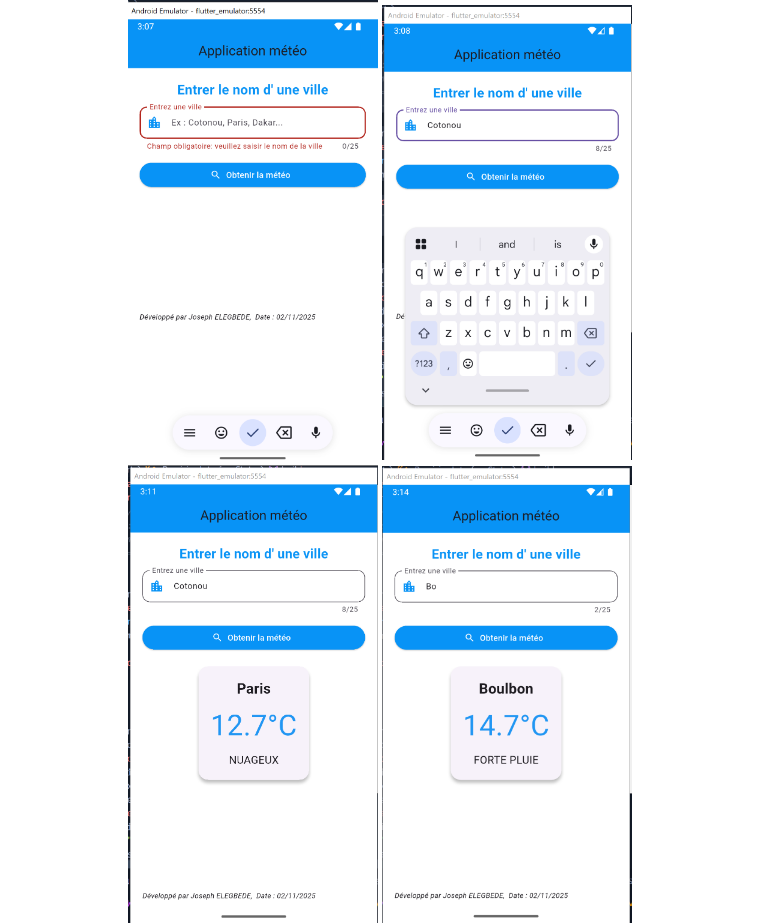
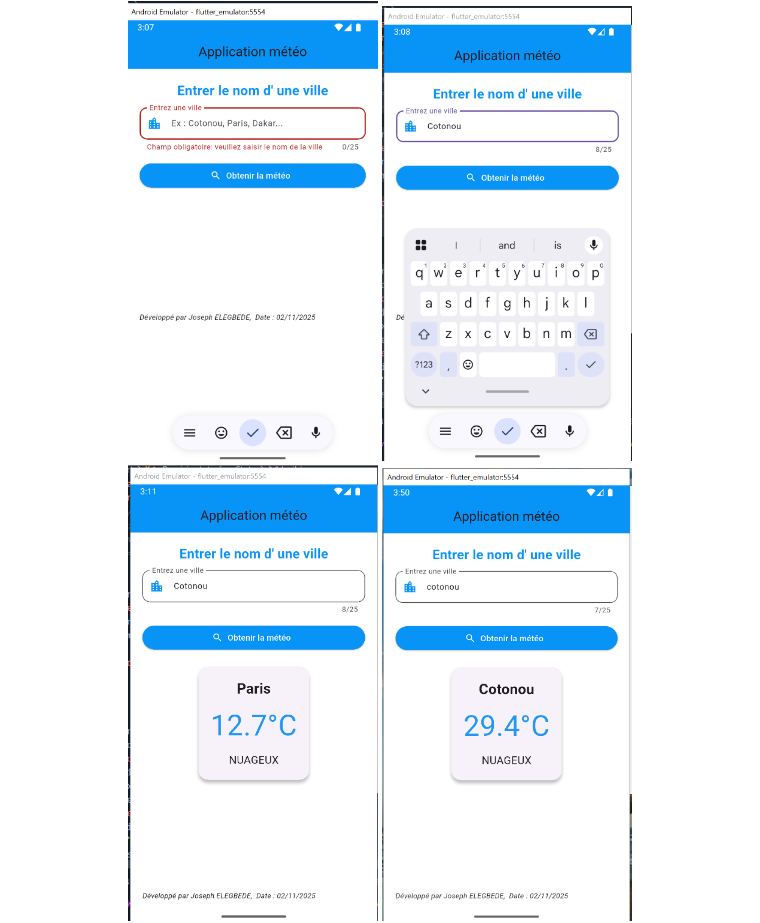
Before and after one commit to elegbede01/gMeteoConnect, a Markdown page: README.md, the part around the change. Rendered like a GitHub page; pictures changed too: img/m8.PNG (added).

Commit message:
Mise à jour de readme.md

```diff
--- a/README.md
+++ b/README.md
@@ -31,7 +31,7 @@ L’application est conçue de manière **propre et modulaire**, avec des dossie
   <img src="img/m1.PNG " width="250" alt="Capture 1"/>
   <img src="img/m2.PNG" width="250" alt="Capture 2"/>
   <img src="img/m3.PNG" width="250" alt="Capture 3"/>
-
+  <img src="img/m8.PNG" width="250" alt="Capture 8"/>
   <img src="img/m5.PNG" width="250" alt="Capture 4"/>
   <img src="img/m6.PNG" width="250" alt="Capture 4"/>
 
```
